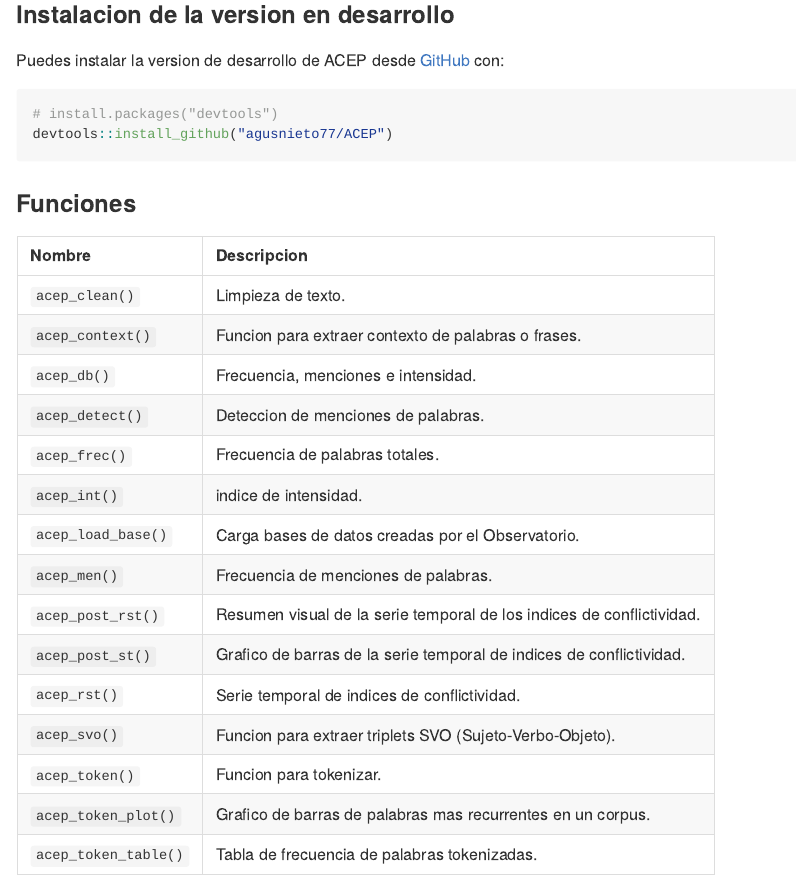
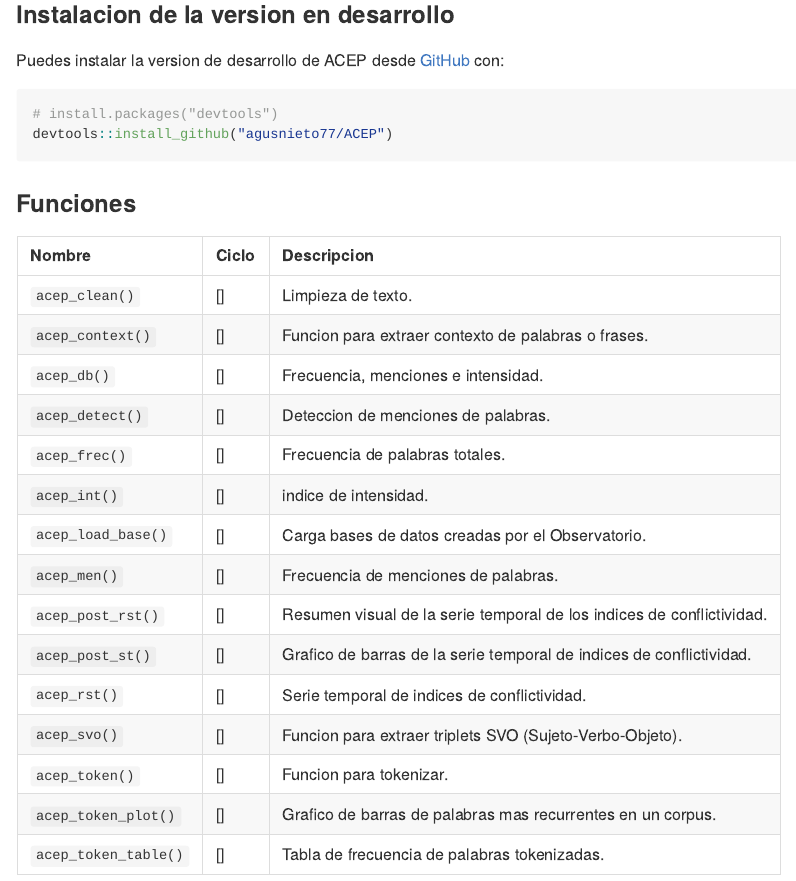
Before and after one commit to agusnieto77/ACEP, an R Markdown document (README.Rmd): the page in a window 1100 px wide, from 510 px down. The pictures show the output file README.md that the author committed with the source, drawn offline in the style of GitHub; badge pictures from the web are left out.

Commit message:
Actualización

```diff
--- a/README.Rmd
+++ b/README.Rmd
@@ -55,23 +55,23 @@ devtools::install_github("agusnieto77/ACEP")
 
 ### Funciones
 
-| Nombre | Descripcion |
-|:---|:------|
-|`acep_clean()`	|Limpieza de texto.|
-|`acep_context()`	|Funcion para extraer contexto de palabras o frases.|
-|`acep_db()`	|Frecuencia, menciones e intensidad.|
-|`acep_detect()`	|Deteccion de menciones de palabras.|
-|`acep_frec()`|Frecuencia de palabras totales.|
-|`acep_int()`|indice de intensidad.|
-|`acep_load_base()`|Carga bases de datos creadas por el Observatorio.|
-|`acep_men()`|Frecuencia de menciones de palabras.|
-|`acep_post_rst()`|Resumen visual de la serie temporal de los indices de conflictividad.|
-|`acep_post_st()`|Grafico de barras de la serie temporal de indices de conflictividad.|
-|`acep_rst()`|Serie temporal de indices de conflictividad.|
-|`acep_svo()`|Funcion para extraer triplets SVO (Sujeto-Verbo-Objeto).|
-|`acep_token()`	|Funcion para tokenizar.|
-|`acep_token_plot()`	|Grafico de barras de palabras mas recurrentes en un corpus.|
-|`acep_token_table()`	|Tabla de frecuencia de palabras tokenizadas.|
+| Nombre | Ciclo | Descripcion |
+|:---|:---|:------|
+|`acep_clean()`|[![](https://lifecycle.r-lib.org/articles/figures/lifecycle-experimental.svg)]|Limpieza de texto.|
+|`acep_context()`|[![](https://lifecycle.r-lib.org/articles/figures/lifecycle-experimental.svg)]|Funcion para extraer contexto de palabras o frases.|
+|`acep_db()`|[![](https://lifecycle.r-lib.org/articles/figures/lifecycle-stable.svg)]|Frecuencia, menciones e intensidad.|
+|`acep_detect()`|[![](https://lifecycle.r-lib.org/articles/figures/lifecycle-stable.svg)]|Deteccion de menciones de palabras.|
+|`acep_frec()`|[![](https://lifecycle.r-lib.org/articles/figures/lifecycle-stable.svg)]|Frecuencia de palabras totales.|
+|`acep_int()`|[![](https://lifecycle.r-lib.org/articles/figures/lifecycle-stable.svg)]|indice de intensidad.|
+|`acep_load_base()`|[![](https://lifecycle.r-lib.org/articles/figures/lifecycle-stable.svg)]|Carga bases de datos creadas por el Observatorio.|
+|`acep_men()`|[![](https://lifecycle.r-lib.org/articles/figures/lifecycle-stable.svg)]|Frecuencia de menciones de palabras.|
+|`acep_post_rst()`|[![](https://lifecycle.r-lib.org/articles/figures/lifecycle-stable.svg)]|Resumen visual de la serie temporal de los indices de conflictividad.|
+|`acep_post_st()`|[![](https://lifecycle.r-lib.org/articles/figures/lifecycle-stable.svg)]|Grafico de barras de la serie temporal de indices de conflictividad.|
+|`acep_rst()`|[![](https://lifecycle.r-lib.org/articles/figures/lifecycle-stable.svg)]|Serie temporal de indices de conflictividad.|
+|`acep_svo()`|[![](https://lifecycle.r-lib.org/articles/figures/lifecycle-experimental.svg)]|Funcion para extraer triplets SVO (Sujeto-Verbo-Objeto).|
+|`acep_token()`|[![](https://lifecycle.r-lib.org/articles/figures/lifecycle-experimental.svg)]|Funcion para tokenizar.|
+|`acep_token_plot()`|[![](https://lifecycle.r-lib.org/articles/figures/lifecycle-experimental.svg)]|Grafico de barras de palabras mas recurrentes en un corpus.|
+|`acep_token_table()`|[![](https://lifecycle.r-lib.org/articles/figures/lifecycle-experimental.svg)]|Tabla de frecuencia de palabras tokenizadas.|
 
 ### Colecciones
 
```
Also changed, not shown: R/acep_svo.R (+1 -4 lines), README.md, 2 other files.
